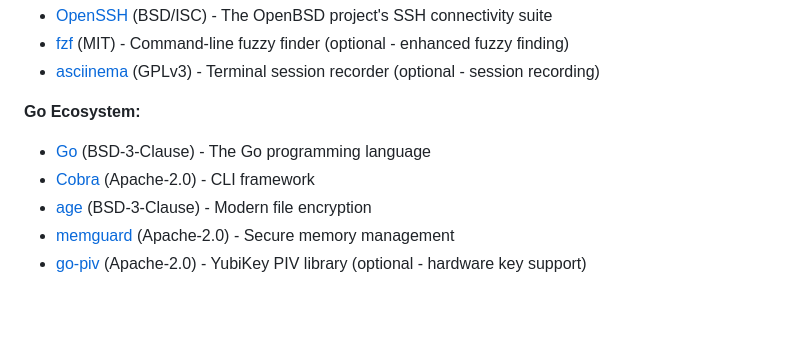
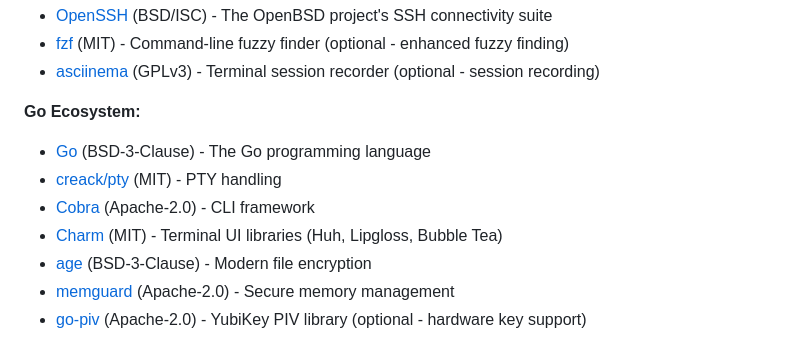
Before and after one commit to ntwrknrd/nssh, a Markdown page: README.md, the part around the change printed below. GitHub-like rendering; blank space fills up the shorter version.

```diff
--- a/README.md
+++ b/README.md
@@ -85,7 +92,9 @@ nssh is built on the shoulders of exceptional open-source tools and communities.
 **Go Ecosystem:**
 
 - [Go](https://go.dev/) (BSD-3-Clause) - The Go programming language
+- [creack/pty](https://github.com/creack/pty) (MIT) - PTY handling
 - [Cobra](https://github.com/spf13/cobra) (Apache-2.0) - CLI framework
+- [Charm](https://github.com/charmbracelet) (MIT) - Terminal UI libraries (Huh, Lipgloss, Bubble Tea)
 - [age](https://github.com/FiloSottile/age) (BSD-3-Clause) - Modern file encryption
 - [memguard](https://github.com/awnumar/memguard) (Apache-2.0) - Secure memory management
 - [go-piv](https://github.com/go-piv/piv-go) (Apache-2.0) - YubiKey PIV library (optional - hardware key support)
```
Also changed, not shown: other parts of README.md (+7 -0 lines).
